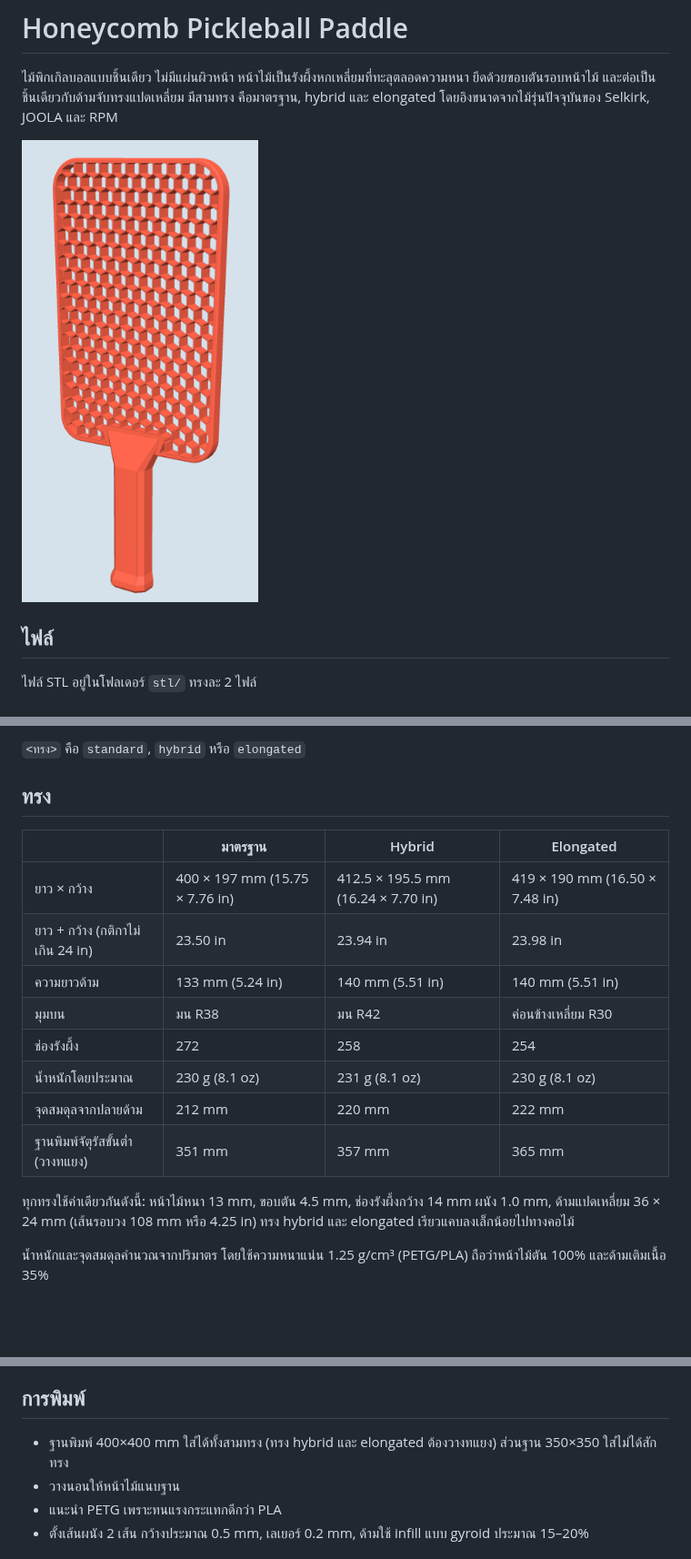
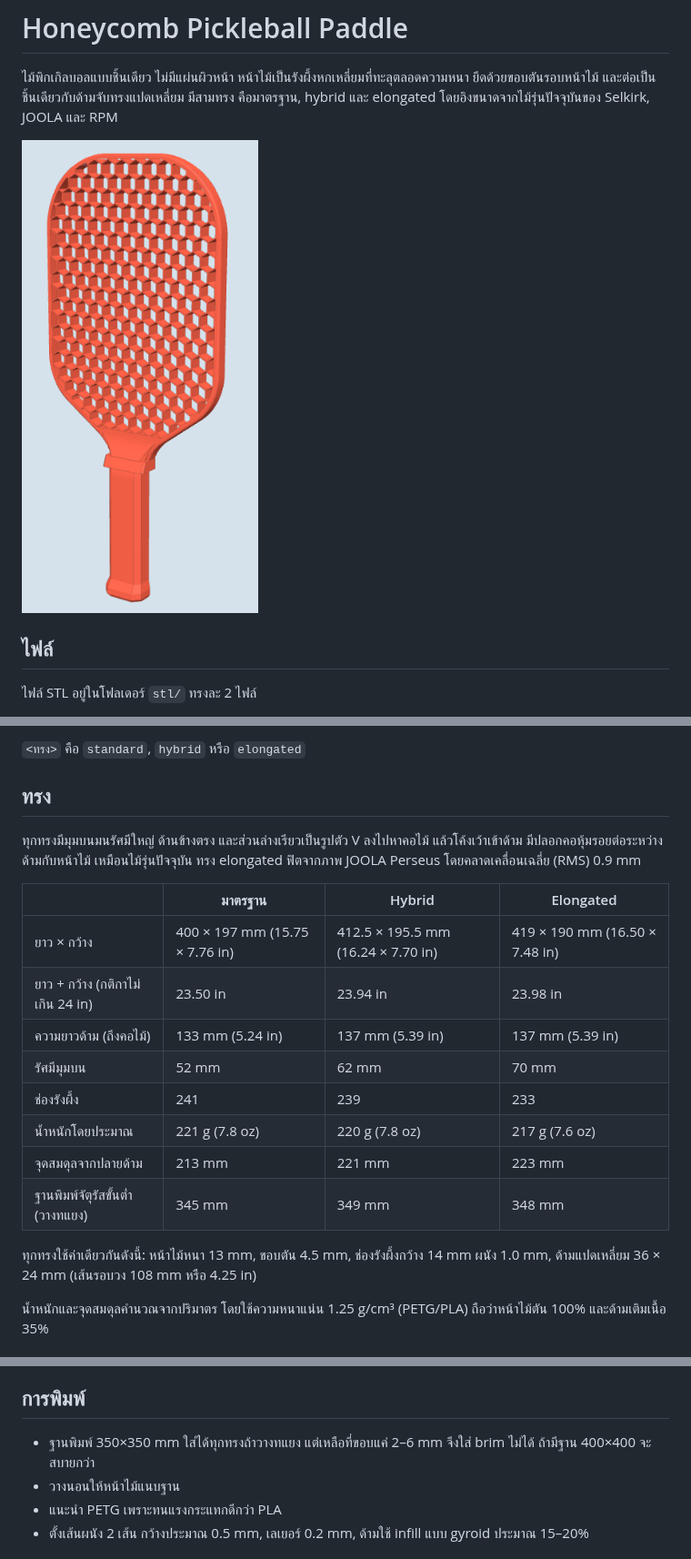
Before and after one commit to yongava/-, a Markdown page: README.md, 3 parts joined by grey strips. Shown at 91% size. GitHub-like rendering; pictures changed too: preview.png; blank space fills up the shorter version.

```diff
--- a/README.md
+++ b/README.md
@@ -20,20 +20,23 @@
 
 ## ทรง
 
+ทุกทรงมีมุมบนมนรัศมีใหญ่ ด้านข้างตรง และส่วนล่างเรียวเป็นรูปตัว V ลงไปหาคอไม้
+แล้วโค้งเว้าเข้าด้าม มีปลอกคอหุ้มรอยต่อระหว่างด้ามกับหน้าไม้ เหมือนไม้รุ่นปัจจุบัน
+ทรง elongated ฟิตจากภาพ JOOLA Perseus โดยคลาดเคลื่อนเฉลี่ย (RMS) 0.9 mm
+
 | | มาตรฐาน | Hybrid | Elongated |
 | --- | --- | --- | --- |
 | ยาว × กว้าง | 400 × 197 mm (15.75 × 7.76 in) | 412.5 × 195.5 mm (16.24 × 7.70 in) | 419 × 190 mm (16.50 × 7.48 in) |
 | ยาว + กว้าง (กติกาไม่เกิน 24 in) | 23.50 in | 23.94 in | 23.98 in |
-| ความยาวด้าม | 133 mm (5.24 in) | 140 mm (5.51 in) | 140 mm (5.51 in) |
-| มุมบน | มน R38 | มน R42 | ค่อนข้างเหลี่ยม R30 |
-| ช่องรังผึ้ง | 272 | 258 | 254 |
-| น้ำหนักโดยประมาณ | 230 g (8.1 oz) | 231 g (8.1 oz) | 230 g (8.1 oz) |
-| จุดสมดุลจากปลายด้าม | 212 mm | 220 mm | 222 mm |
-| ฐานพิมพ์จัตุรัสขั้นต่ำ (วางทแยง) | 351 mm | 357 mm | 365 mm |
+| ความยาวด้าม (ถึงคอไม้) | 133 mm (5.24 in) | 137 mm (5.39 in) | 137 mm (5.39 in) |
+| รัศมีมุมบน | 52 mm | 62 mm | 70 mm |
+| ช่องรังผึ้ง | 241 | 239 | 233 |
+| น้ำหนักโดยประมาณ | 221 g (7.8 oz) | 220 g (7.8 oz) | 217 g (7.6 oz) |
+| จุดสมดุลจากปลายด้าม | 213 mm | 221 mm | 223 mm |
+| ฐานพิมพ์จัตุรัสขั้นต่ำ (วางทแยง) | 345 mm | 349 mm | 348 mm |
 
 ทุกทรงใช้ค่าเดียวกันดังนี้: หน้าไม้หนา 13 mm, ขอบตัน 4.5 mm, ช่องรังผึ้งกว้าง 14 mm ผนัง 1.0 mm,
-ด้ามแปดเหลี่ยม 36 × 24 mm (เส้นรอบวง 108 mm หรือ 4.25 in) ทรง hybrid และ elongated
-เรียวแคบลงเล็กน้อยไปทางคอไม้
+ด้ามแปดเหลี่ยม 36 × 24 mm (เส้นรอบวง 108 mm หรือ 4.25 in)
 
 น้ำหนักและจุดสมดุลคำนวณจากปริมาตร โดยใช้ความหนาแน่น 1.25 g/cm³ (PETG/PLA)
 ถือว่าหน้าไม้ตัน 100% และด้ามเติมเนื้อ 35%
@@ -57,7 +60,7 @@
 
 ## การพิมพ์
 
-- ฐานพิมพ์ 400×400 mm ใส่ได้ทั้งสามทรง (ทรง hybrid และ elongated ต้องวางทแยง) ส่วนฐาน 350×350 ใส่ไม่ได้สักทรง
+- ฐานพิมพ์ 350×350 mm ใส่ได้ทุกทรงถ้าวางทแยง แต่เหลือที่ขอบแค่ 2–6 mm จึงใส่ brim ไม่ได้ ถ้ามีฐาน 400×400 จะสบายกว่า
 - วางนอนให้หน้าไม้แนบฐาน
 - แนะนำ PETG เพราะทนแรงกระแทกดีกว่า PLA
 - ตั้งเส้นผนัง 2 เส้น กว้างประมาณ 0.5 mm, เลเยอร์ 0.2 mm, ด้ามใช้ infill แบบ gyroid ประมาณ 15–20%
```
Also changed, not shown: 7 other files.
